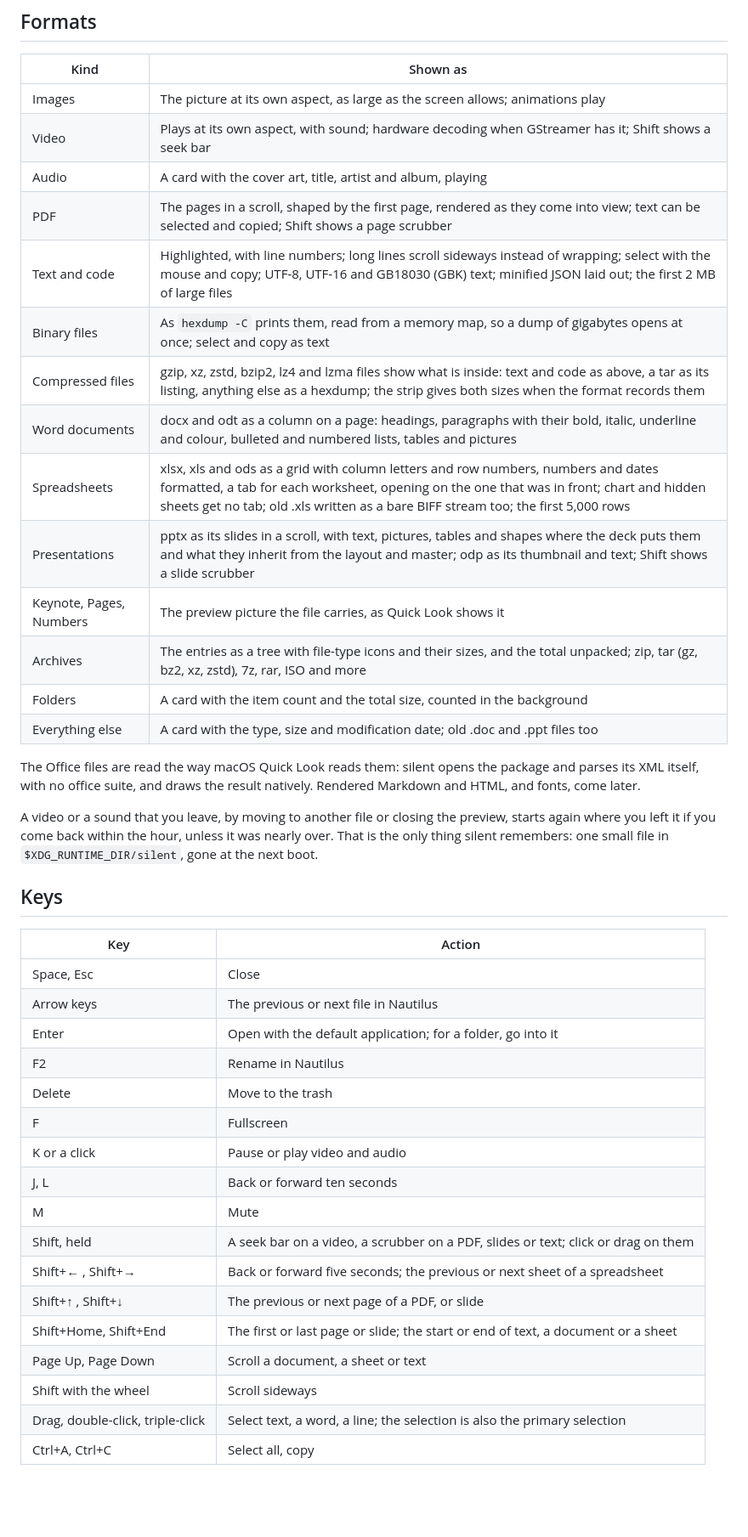
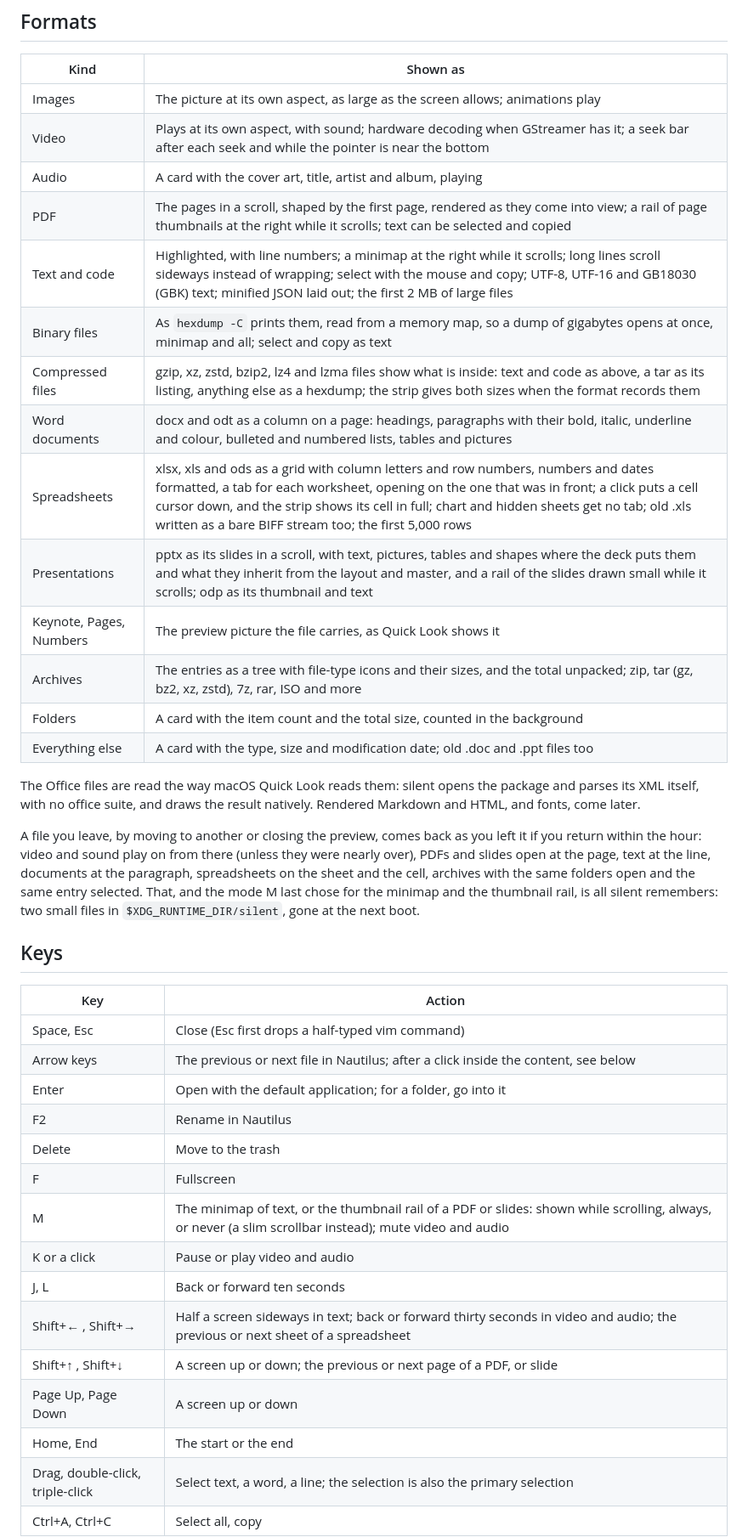
Before and after one commit to crazyboycjr/silent, a Markdown page: README.md, the part around one of its changes. Shown at 85% size. Drawn GitHub-style; blank space fills up the shorter version.

Commit message:
README: the minimap, the rail, vim's keys, engaging content
The keys table loses the hold-Shift scrubbers and gains M's three modes,
Shift with the arrows by page and sideways, vim's movement keys with
counts, and what the arrows do once the content is engaged by a click. The
memory paragraph now says what is remembered for each kind of file.

Co-Authored-By: Claude Opus 5.5 <noreply@anthropic.com>
Claude-Session: https://claude.ai/code/session_01SrhTe511MnFqq3gFxy6A1N

```diff
--- a/README.md
+++ b/README.md
@@ -27,15 +27,15 @@ screen, at a size you can see. It takes the place of GNOME's sushi.
 | Kind | Shown as |
 | --- | --- |
 | Images | The picture at its own aspect, as large as the screen allows; animations play |
-| Video | Plays at its own aspect, with sound; hardware decoding when GStreamer has it; Shift shows a seek bar |
+| Video | Plays at its own aspect, with sound; hardware decoding when GStreamer has it; a seek bar after each seek and while the pointer is near the bottom |
 | Audio | A card with the cover art, title, artist and album, playing |
-| PDF | The pages in a scroll, shaped by the first page, rendered as they come into view; text can be selected and copied; Shift shows a page scrubber |
-| Text and code | Highlighted, with line numbers; long lines scroll sideways instead of wrapping; select with the mouse and copy; UTF-8, UTF-16 and GB18030 (GBK) text; minified JSON laid out; the first 2 MB of large files |
-| Binary files | As `hexdump -C` prints them, read from a memory map, so a dump of gigabytes opens at once; select and copy as text |
+| PDF | The pages in a scroll, shaped by the first page, rendered as they come into view; a rail of page thumbnails at the right while it scrolls; text can be selected and copied |
+| Text and code | Highlighted, with line numbers; a minimap at the right while it scrolls; long lines scroll sideways instead of wrapping; select with the mouse and copy; UTF-8, UTF-16 and GB18030 (GBK) text; minified JSON laid out; the first 2 MB of large files |
+| Binary files | As `hexdump -C` prints them, read from a memory map, so a dump of gigabytes opens at once, minimap and all; select and copy as text |
 | Compressed files | gzip, xz, zstd, bzip2, lz4 and lzma files show what is inside: text and code as above, a tar as its listing, anything else as a hexdump; the strip gives both sizes when the format records them |
 | Word documents | docx and odt as a column on a page: headings, paragraphs with their bold, italic, underline and colour, bulleted and numbered lists, tables and pictures |
-| Spreadsheets | xlsx, xls and ods as a grid with column letters and row numbers, numbers and dates formatted, a tab for each worksheet, opening on the one that was in front; chart and hidden sheets get no tab; old .xls written as a bare BIFF stream too; the first 5,000 rows |
-| Presentations | pptx as its slides in a scroll, with text, pictures, tables and shapes where the deck puts them and what they inherit from the layout and master; odp as its thumbnail and text; Shift shows a slide scrubber |
+| Spreadsheets | xlsx, xls and ods as a grid with column letters and row numbers, numbers and dates formatted, a tab for each worksheet, opening on the one that was in front; a click puts a cell cursor down, and the strip shows its cell in full; chart and hidden sheets get no tab; old .xls written as a bare BIFF stream too; the first 5,000 rows |
+| Presentations | pptx as its slides in a scroll, with text, pictures, tables and shapes where the deck puts them and what they inherit from the layout and master, and a rail of the slides drawn small while it scrolls; odp as its thumbnail and text |
 | Keynote, Pages, Numbers | The preview picture the file carries, as Quick Look shows it |
 | Archives | The entries as a tree with file-type icons and their sizes, and the total unpacked; zip, tar (gz, bz2, xz, zstd), 7z, rar, ISO and more |
 | Folders | A card with the item count and the total size, counted in the background |
@@ -45,29 +45,31 @@ The Office files are read the way macOS Quick Look reads them: silent opens
 the package and parses its XML itself, with no office suite, and draws the
 result natively. Rendered Markdown and HTML, and fonts, come later.
 
-A video or a sound that you leave, by moving to another file or closing the
-preview, starts again where you left it if you come back within the hour,
-unless it was nearly over. That is the only thing silent remembers: one
-small file in `$XDG_RUNTIME_DIR/silent`, gone at the next boot.
+A file you leave, by moving to another or closing the preview, comes back
+as you left it if you return within the hour: video and sound play on from
+there (unless they were nearly over), PDFs and slides open at the page,
+text at the line, documents at the paragraph, spreadsheets on the sheet and
+the cell, archives with the same folders open and the same entry selected.
+That, and the mode M last chose for the minimap and the thumbnail rail, is
+all silent remembers: two small files in `$XDG_RUNTIME_DIR/silent`, gone at
+the next boot.
 
 ## Keys
 
 | Key | Action |
 | --- | --- |
-| Space, Esc | Close |
-| Arrow keys | The previous or next file in Nautilus |
+| Space, Esc | Close (Esc first drops a half-typed vim command) |
+| Arrow keys | The previous or next file in Nautilus; after a click inside the content, see below |
 | Enter | Open with the default application; for a folder, go into it |
 | F2 | Rename in Nautilus |
 | Delete | Move to the trash |
 | F | Fullscreen |
+| M | The minimap of text, or the thumbnail rail of a PDF or slides: shown while scrolling, always, or never (a slim scrollbar instead); mute video and audio |
 | K or a click | Pause or play video and audio |
 | J, L | Back or forward ten seconds |
-| M | Mute |
-| Shift, held | A seek bar on a video, a scrubber on a PDF, slides or text; click or drag on them |
-| Shift+← , Shift+→ | Back or forward five seconds; the previous or next sheet of a spreadsheet |
-| Shift+↑ , Shift+↓ | The previous or next page of a PDF, or slide |
-| Shift+Home, Shift+End | The first or last page or slide; the start or end of text, a document or a sheet |
-| Page Up, Page Down | Scroll a document, a sheet or text |
-| Shift with the wheel | Scroll sideways |
+| Shift+← , Shift+→ | Half a screen sideways in text; back or forward thirty seconds in video and audio; the previous or next sheet of a spreadsheet |
+| Shift+↑ , Shift+↓ | A screen up or down; the previous or next page of a PDF, or slide |
+| Page Up, Page Down | A screen up or down |
+| Home, End | The start or the end |
 | Drag, double-click, triple-click | Select text, a word, a line; the selection is also the primary selection |
 | Ctrl+A, Ctrl+C | Select all, copy |
```
Also changed, not shown: other parts of README.md (+31 -0 lines).
